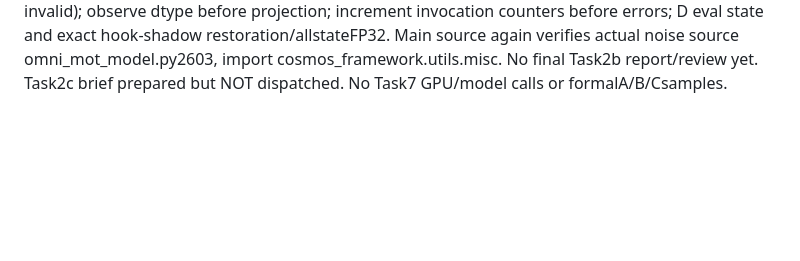
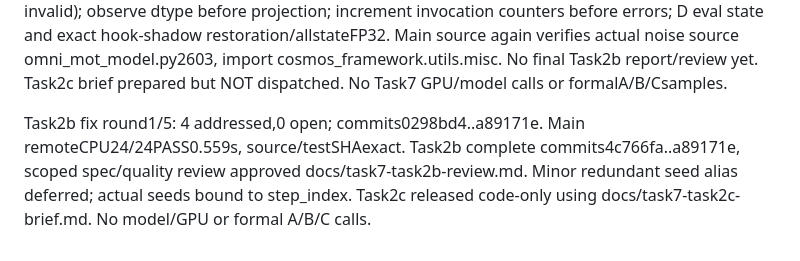
Before and after one commit to Leochen219/Math4999, a Markdown page: docs/task7-progress.md, the part around the change. Drawn GitHub-style; blank space fills up the shorter version.

Commit message:
docs: approve Task7 feedback runtime CPU review and live gates

```diff
--- a/docs/task7-progress.md
+++ b/docs/task7-progress.md
@@ -27,3 +27,5 @@ Task2 implementer /root/luna_task7_runtime (Luna xhigh), base0313c9c. Main indep
 Task2 architecture review intercepted draft _official_module_step using diagnostic scope=module instead of full30-step generation and incorrect fullcarrier expectation for condition-only encoder. Agent interrupted before final/code release. Ruling: split task2 into bounded2a (explicit full-generation deferred-decode seam) then2b (dynamic condition/runtime/runner) — prevents a step0 shortcut becoming scientific data — cost is one additional scoped review, no change to formal sample budget. Task2 drafts remain unapproved/untracked; no GPU calls occurred.
 Task2a complete at290c262, independent spec/quality review clean docs/task7-task2a-review.md; main reran41 tests25.384sOK. Task2b narrowed to actual runtime+FP32decoder; staged runner held for2c to keep implementation bounded. User budget/science unchanged.
 Task2b active /root/luna_task7_dynamic (Luna xhigh), base4c766fa. Real runtime rewrite in untracked umi_task7_runtime.py and test_umi_task7_runtime.py. Preliminary main findings sent during development: use seed[step_index] not fixedself.seed; G count1 anddenoise_steps30; bind dynamicinputs identity+runtime.inputs consistently; prediction-only noise dtype/device officialtensor_kwargs_fp32; use approved encoder precision helpers for D (BF16 numpy probe invalid); observe dtype before projection; increment invocation counters before errors; D eval state and exact hook-shadow restoration/allstateFP32. Main source again verifies actual noise source omni_mot_model.py2603, import cosmos_framework.utils.misc. No final Task2b report/review yet. Task2c brief prepared but NOT dispatched. No Task7 GPU/model calls or formalA/B/Csamples.
+
+Task2b fix round1/5: 4 addressed,0 open; commits0298bd4..a89171e. Main remoteCPU24/24PASS0.559s, source/testSHAexact. Task2b complete commits4c766fa..a89171e, scoped spec/quality review approved docs/task7-task2b-review.md. Minor redundant seed alias deferred; actual seeds bound to step_index. Task2c released code-only using docs/task7-task2c-brief.md. No model/GPU or formal A/B/C calls.
```
Also changed, not shown: docs/task7-task2b-review.md (added, +21 -0 lines), docs/task7-task4-live-brief.md (added, +24 -0 lines).
